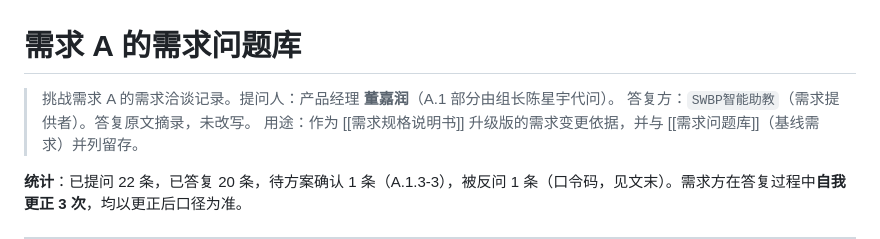
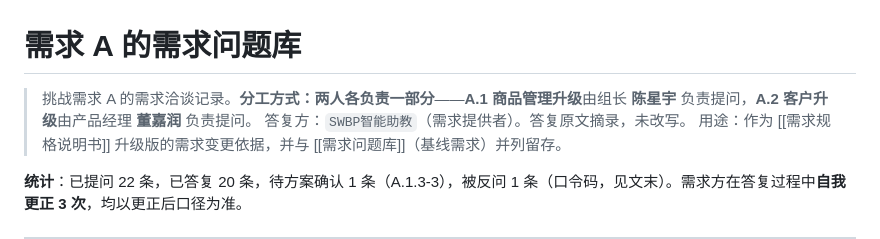
Before and after one commit to xych5q/online-shop, a Markdown page: docs/requirements/需求A的需求问题库.md, the part around the change. GitHub-like rendering.

Commit message:
docs: 同步需求A问题库的分工表述

```diff
--- a/docs/requirements/需求A的需求问题库.md
+++ b/docs/requirements/需求A的需求问题库.md
@@ -1,6 +1,6 @@
 # 需求 A 的需求问题库
 
-> 挑战需求 A 的需求洽谈记录。提问人：产品经理 **董嘉润**（A.1 部分由组长陈星宇代问）。
+> 挑战需求 A 的需求洽谈记录。**分工方式：两人各负责一部分**——**A.1 商品管理升级**由组长 **陈星宇** 负责提问，**A.2 客户升级**由产品经理 **董嘉润** 负责提问。
 > 答复方：`SWBP智能助教`（需求提供者）。答复原文摘录，未改写。
 > 用途：作为 [[需求规格说明书]] 升级版的需求变更依据，并与 [[需求问题库]]（基线需求）并列留存。
 
```
